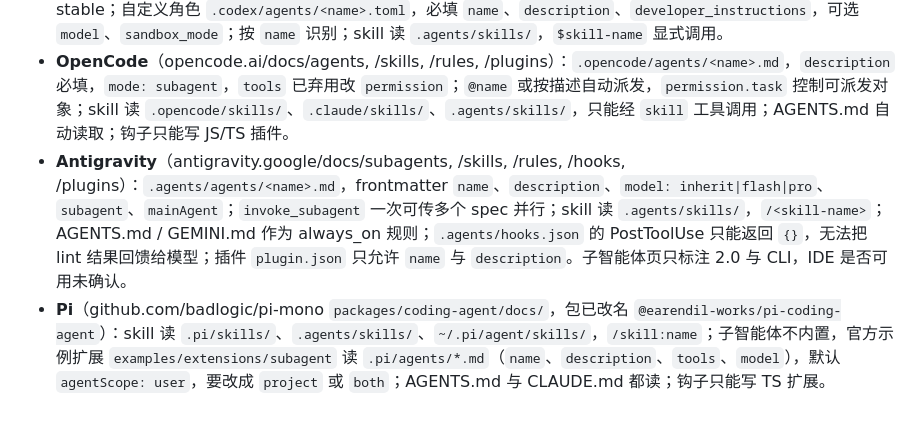
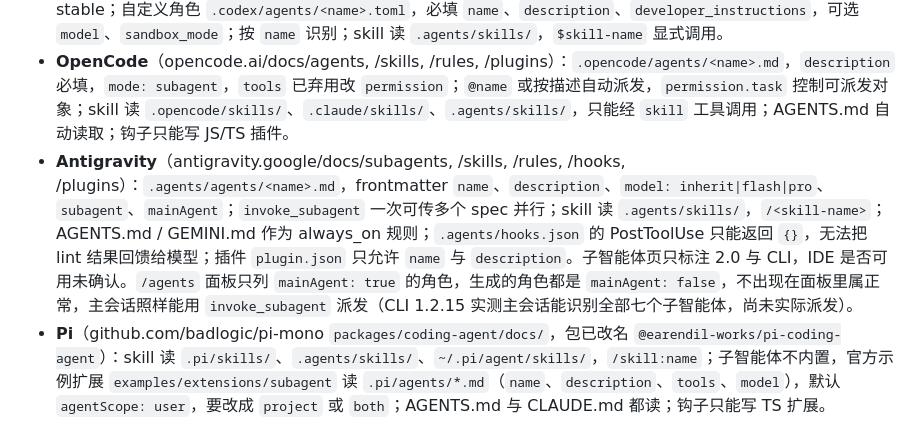
Before and after one commit to hoobnn/novel-harness, a Markdown page: docs/runtimes.md, the part around the change. Drawn GitHub-style.

Commit message:
📝 docs(runtimes): 说明 Antigravity 的 /agents 面板不列子智能体
Co-Authored-By: Claude Opus 5.5 <noreply@anthropic.com>

```diff
--- a/docs/runtimes.md
+++ b/docs/runtimes.md
@@ -34,7 +34,7 @@ AGENTS.md 与钩子；`novel.py upgrade` 按 `state/progress.json` 里记录的
 - **Cursor**（cursor.com/docs/subagents, /skills, /rules, /hooks, /reference/third-party-hooks）：子智能体目录含 `.cursor/agents/`、`.claude/agents/`、`.codex/agents/`；frontmatter `description`、`model`（默认 inherit）、`readonly`、`is_background`；skill 读 `.agents/skills/`、`.cursor/skills/`，兼容 `.claude/skills/`、`.codex/skills/`；支持 AGENTS.md；`.cursor/hooks.json` 之外还会合并 `.claude/settings.json` 的 Claude Code 钩子（PostToolUse → postToolUse）。编辑器与 CLI 同一套。
 - **Codex**（learn.chatgpt.com/docs/agent-configuration/subagents, /docs/build-skills）：`multi_agent` 已 stable；自定义角色 `.codex/agents/<name>.toml`，必填 `name`、`description`、`developer_instructions`，可选 `model`、`sandbox_mode`；按 `name` 识别；skill 读 `.agents/skills/`，`$skill-name` 显式调用。
 - **OpenCode**（opencode.ai/docs/agents, /skills, /rules, /plugins）：`.opencode/agents/<name>.md`，`description` 必填，`mode: subagent`，`tools` 已弃用改 `permission`；`@name` 或按描述自动派发，`permission.task` 控制可派发对象；skill 读 `.opencode/skills/`、`.claude/skills/`、`.agents/skills/`，只能经 `skill` 工具调用；AGENTS.md 自动读取；钩子只能写 JS/TS 插件。
-- **Antigravity**（antigravity.google/docs/subagents, /skills, /rules, /hooks, /plugins）：`.agents/agents/<name>.md`，frontmatter `name`、`description`、`model: inherit|flash|pro`、`subagent`、`mainAgent`；`invoke_subagent` 一次可传多个 spec 并行；skill 读 `.agents/skills/`，`/<skill-name>`；AGENTS.md / GEMINI.md 作为 always_on 规则；`.agents/hooks.json` 的 PostToolUse 只能返回 `{}`，无法把 lint 结果回馈给模型；插件 `plugin.json` 只允许 `name` 与 `description`。子智能体页只标注 2.0 与 CLI，IDE 是否可用未确认。
+- **Antigravity**（antigravity.google/docs/subagents, /skills, /rules, /hooks, /plugins）：`.agents/agents/<name>.md`，frontmatter `name`、`description`、`model: inherit|flash|pro`、`subagent`、`mainAgent`；`invoke_subagent` 一次可传多个 spec 并行；skill 读 `.agents/skills/`，`/<skill-name>`；AGENTS.md / GEMINI.md 作为 always_on 规则；`.agents/hooks.json` 的 PostToolUse 只能返回 `{}`，无法把 lint 结果回馈给模型；插件 `plugin.json` 只允许 `name` 与 `description`。子智能体页只标注 2.0 与 CLI，IDE 是否可用未确认。`/agents` 面板只列 `mainAgent: true` 的角色，生成的角色都是 `mainAgent: false`，不出现在面板里属正常，主会话照样能用 `invoke_subagent` 派发（CLI 1.2.15 实测主会话能识别全部七个子智能体，尚未实际派发）。
 - **Pi**（github.com/badlogic/pi-mono `packages/coding-agent/docs/`，包已改名 `@earendil-works/pi-coding-agent`）：skill 读 `.pi/skills/`、`.agents/skills/`、`~/.pi/agent/skills/`，`/skill:name`；子智能体不内置，官方示例扩展 `examples/extensions/subagent` 读 `.pi/agents/*.md`（`name`、`description`、`tools`、`model`），默认 `agentScope: user`，要改成 `project` 或 `both`；AGENTS.md 与 CLAUDE.md 都读；钩子只能写 TS 扩展。
 
 ## 未实测
```
